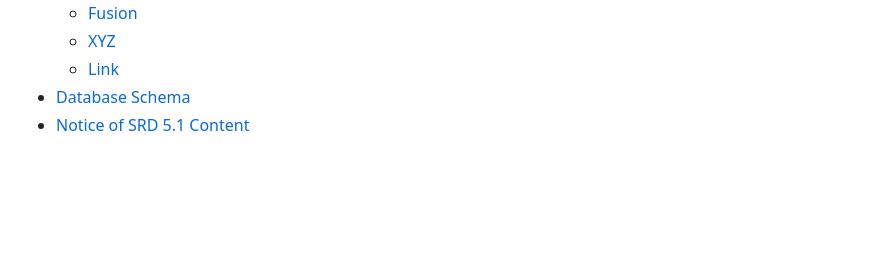
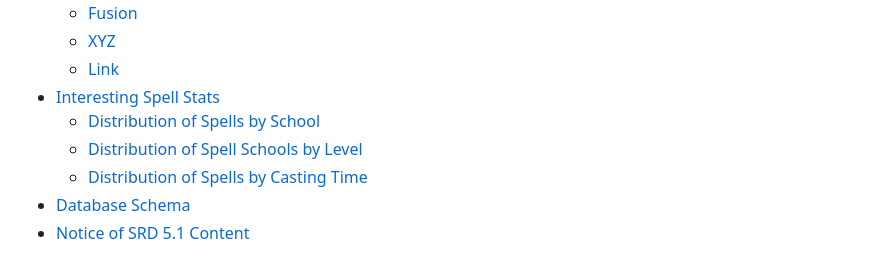
Before and after one commit to EbbyRaymundo/5e-spell-combo-tool, a Markdown page: README.md, the part around the change printed below. Drawn GitHub-style; blank space fills up the shorter version.

Commit message:
Added spell stats section

```diff
--- a/README.md
+++ b/README.md
@@ -21,6 +21,10 @@ This tool is a database with an API for querying and adding custom 5e spells. Th
   - [Fusion](#fusion)
   - [XYZ](#xyz)
   - [Link](#link)
+- [Interesting Spell Stats](#interesting-spell-stats)
+  - [Distribution of Spells by School](#distribution-of-spells-by-school)
+  - [Distribution of Spell Schools by Level](#distribution-of-spell-schools-by-level)
+  - [Distribution of Spells by Casting Time](#distribution-of-spells-by-casting-time)
 - [Database Schema](#database-schema)
 - [Notice of SRD 5.1 Content](#notice-of-srd-51-content)
 
```
Also changed, not shown: other parts of README.md (+19 -0 lines).
